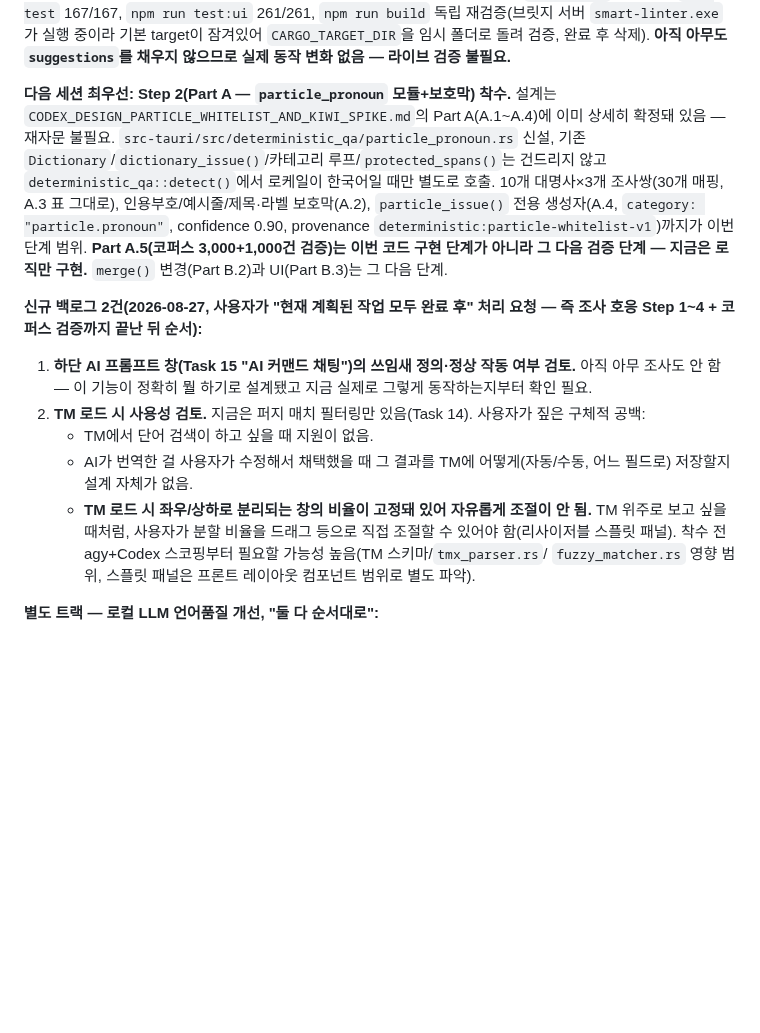
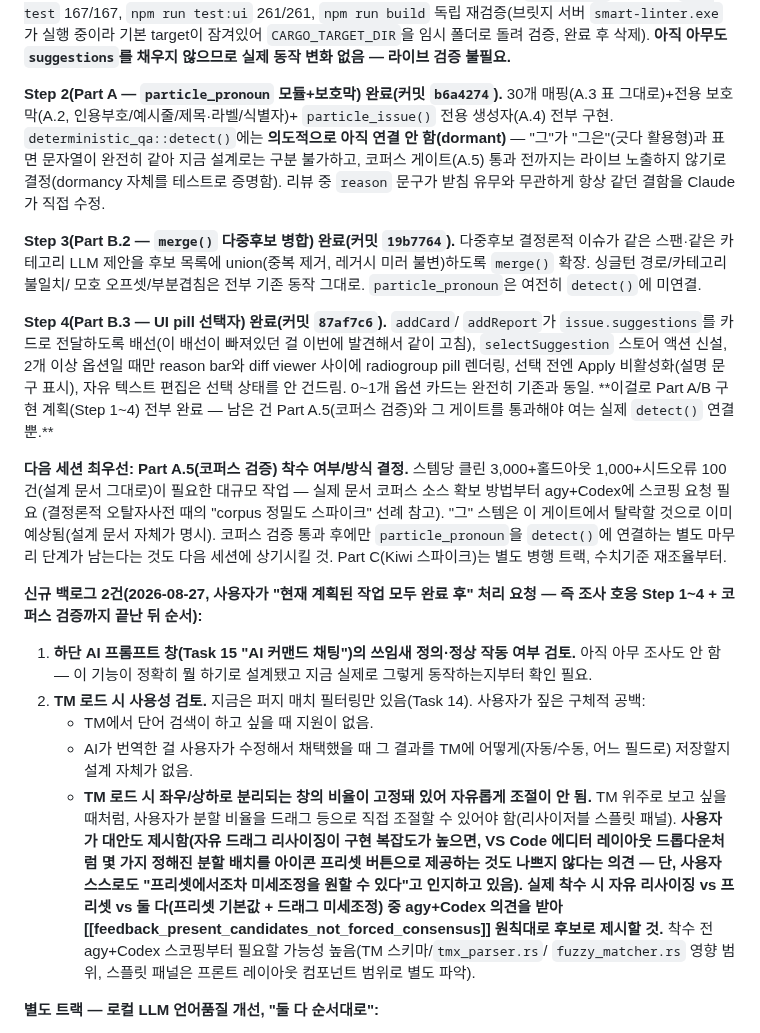
Before and after one commit to gulpe315/smartLinter, a Markdown page: ORCHESTRATOR_STATUS.md, the part around the change. GitHub-like rendering; blank space fills up the shorter version.

Commit message:
Update handoff: particle Steps 2-4 done, next is corpus validation (Part A.5); fold layout-preset idea into TM backlog

```diff
--- a/ORCHESTRATOR_STATUS.md
+++ b/ORCHESTRATOR_STATUS.md
@@ -17,17 +17,37 @@
 `CARGO_TARGET_DIR`을 임시 폴더로 돌려 검증, 완료 후 삭제). **아직 아무도
 `suggestions`를 채우지 않으므로 실제 동작 변화 없음 — 라이브 검증 불필요.**
 
-**다음 세션 최우선: Step 2(Part A — `particle_pronoun` 모듈+보호막) 착수.**
-설계는 `CODEX_DESIGN_PARTICLE_WHITELIST_AND_KIWI_SPIKE.md`의 Part A(A.1~A.4)에
-이미 상세히 확정돼 있음 — 재자문 불필요. `src-tauri/src/deterministic_qa/particle_pronoun.rs`
-신설, 기존 `Dictionary`/`dictionary_issue()`/카테고리 루프/`protected_spans()`는
-건드리지 않고 `deterministic_qa::detect()`에서 로케일이 한국어일 때만 별도로
-호출. 10개 대명사×3개 조사쌍(30개 매핑, A.3 표 그대로), 인용부호/예시줄/제목·라벨
-보호막(A.2), `particle_issue()` 전용 생성자(A.4, `category: "particle.pronoun"`,
-confidence 0.90, provenance `deterministic:particle-whitelist-v1`)까지가 이번
-단계 범위. **Part A.5(코퍼스 3,000+1,000건 검증)는 이번 코드 구현 단계가 아니라
-그 다음 검증 단계 — 지금은 로직만 구현.** `merge()` 변경(Part B.2)과 UI(Part B.3)는
-그 다음 단계.
+**Step 2(Part A — `particle_pronoun` 모듈+보호막) 완료(커밋 `b6a4274`).** 30개
+매핑(A.3 표 그대로)+전용 보호막(A.2, 인용부호/예시줄/제목·라벨/식별자)+
+`particle_issue()` 전용 생성자(A.4) 전부 구현. `deterministic_qa::detect()`에는
+**의도적으로 아직 연결 안 함(dormant)** — "그"가 "그은"(긋다 활용형)과 표면
+문자열이 완전히 같아 지금 설계로는 구분 불가하고, 코퍼스 게이트(A.5) 통과
+전까지는 라이브 노출하지 않기로 결정(dormancy 자체를 테스트로 증명함). 리뷰
+중 `reason` 문구가 받침 유무와 무관하게 항상 같던 결함을 Claude가 직접 수정.
+
+**Step 3(Part B.2 — `merge()` 다중후보 병합) 완료(커밋 `19b7764`).** 다중후보
+결정론적 이슈가 같은 스팬·같은 카테고리 LLM 제안을 후보 목록에 union(중복
+제거, 레거시 미러 불변)하도록 `merge()` 확장. 싱글턴 경로/카테고리 불일치/
+모호 오프셋/부분겹침은 전부 기존 동작 그대로. `particle_pronoun`은 여전히
+`detect()`에 미연결.
+
+**Step 4(Part B.3 — UI pill 선택자) 완료(커밋 `87af7c6`).** `addCard`/
+`addReport`가 `issue.suggestions`를 카드로 전달하도록 배선(이 배선이
+빠져있던 걸 이번에 발견해서 같이 고침), `selectSuggestion` 스토어 액션 신설,
+2개 이상 옵션일 때만 reason bar와 diff viewer 사이에 radiogroup pill 렌더링,
+선택 전엔 Apply 비활성화(설명 문구 표시), 자유 텍스트 편집은 선택 상태를
+안 건드림. 0~1개 옵션 카드는 완전히 기존과 동일. **이걸로 Part A/B 구현
+계획(Step 1~4) 전부 완료 — 남은 건 Part A.5(코퍼스 검증)와 그 게이트를
+통과해야 여는 실제 `detect()` 연결뿐.**
+
+**다음 세션 최우선: Part A.5(코퍼스 검증) 착수 여부/방식 결정.** 스템당
+클린 3,000+홀드아웃 1,000+시드오류 100건(설계 문서 그대로)이 필요한 대규모
+작업 — 실제 문서 코퍼스 소스 확보 방법부터 agy+Codex에 스코핑 요청 필요
+(결정론적 오탈자사전 때의 "corpus 정밀도 스파이크" 선례 참고). "그" 스템은
+이 게이트에서 탈락할 것으로 이미 예상됨(설계 문서 자체가 명시). 코퍼스
+검증 통과 후에만 `particle_pronoun`을 `detect()`에 연결하는 별도 마무리
+단계가 남는다는 것도 다음 세션에 상기시킬 것. Part C(Kiwi 스파이크)는
+별도 병행 트랙, 수치기준 재조율부터.
 
 **신규 백로그 2건(2026-08-27, 사용자가 "현재 계획된 작업 모두 완료 후" 처리
 요청 — 즉 조사 호응 Step 1~4 + 코퍼스 검증까지 끝난 뒤 순서):**
@@ -42,6 +62,13 @@ confidence 0.90, provenance `deterministic:particle-whitelist-v1`)까지가 이
    - **TM 로드 시 좌우/상하로 분리되는 창의 비율이 고정돼 있어 자유롭게
      조절이 안 됨.** TM 위주로 보고 싶을 때처럼, 사용자가 분할 비율을
      드래그 등으로 직접 조절할 수 있어야 함(리사이저블 스플릿 패널).
+     **사용자가 대안도 제시함(자유 드래그 리사이징이 구현 복잡도가 높으면,
+     VS Code 에디터 레이아웃 드롭다운처럼 몇 가지 정해진 분할 배치를
+     아이콘 프리셋 버튼으로 제공하는 것도 나쁘지 않다는 의견 — 단, 사용자
+     스스로도 "프리셋에서조차 미세조정을 원할 수 있다"고 인지하고 있음).
+     실제 착수 시 자유 리사이징 vs 프리셋 vs 둘 다(프리셋 기본값 + 드래그
+     미세조정) 중 agy+Codex 의견을 받아 [[feedback_present_candidates_not_forced_consensus]]
+     원칙대로 후보로 제시할 것.**
    착수 전 agy+Codex 스코핑부터 필요할 가능성 높음(TM 스키마/`tmx_parser.rs`/
    `fuzzy_matcher.rs` 영향 범위, 스플릿 패널은 프론트 레이아웃 컴포넌트
    범위로 별도 파악).
```
